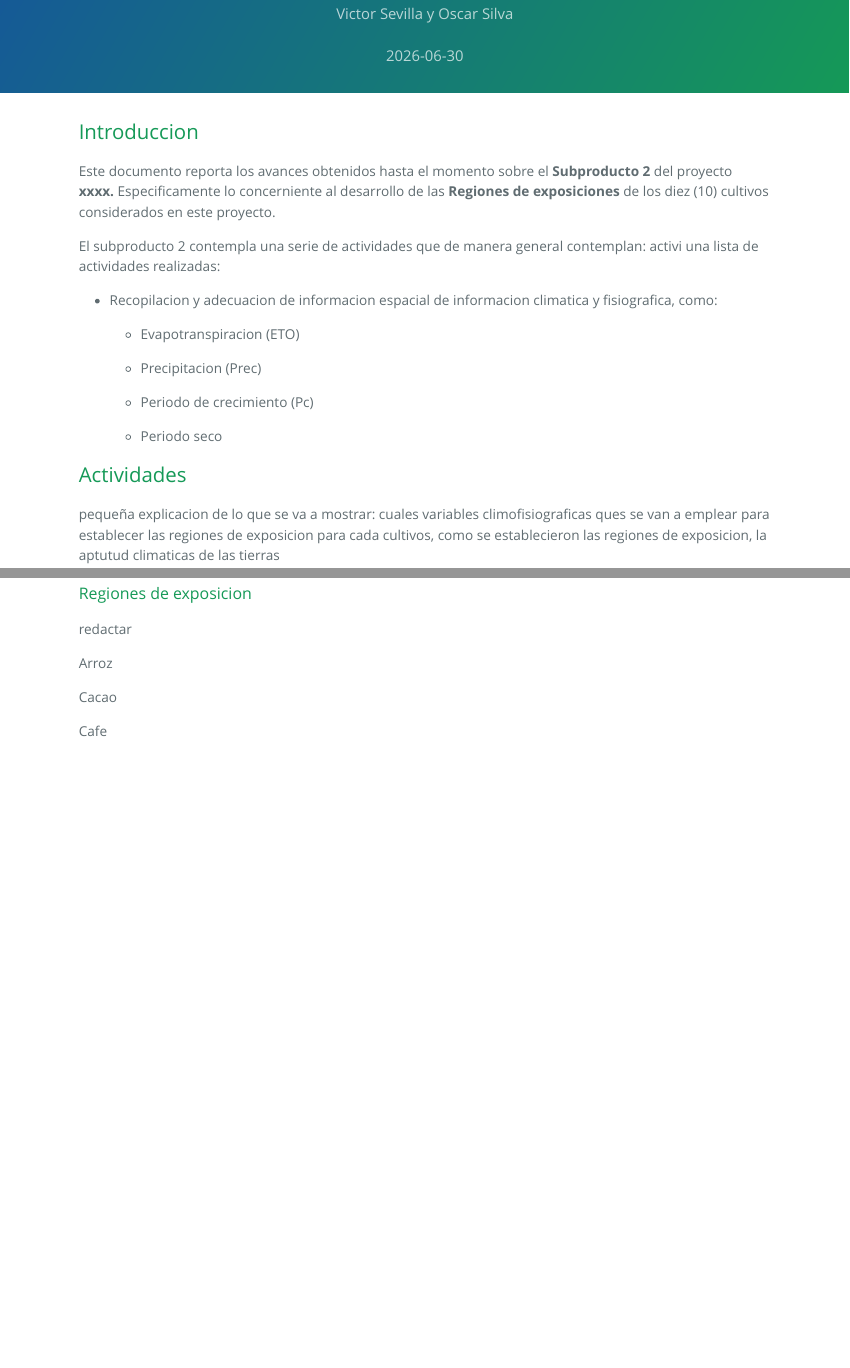
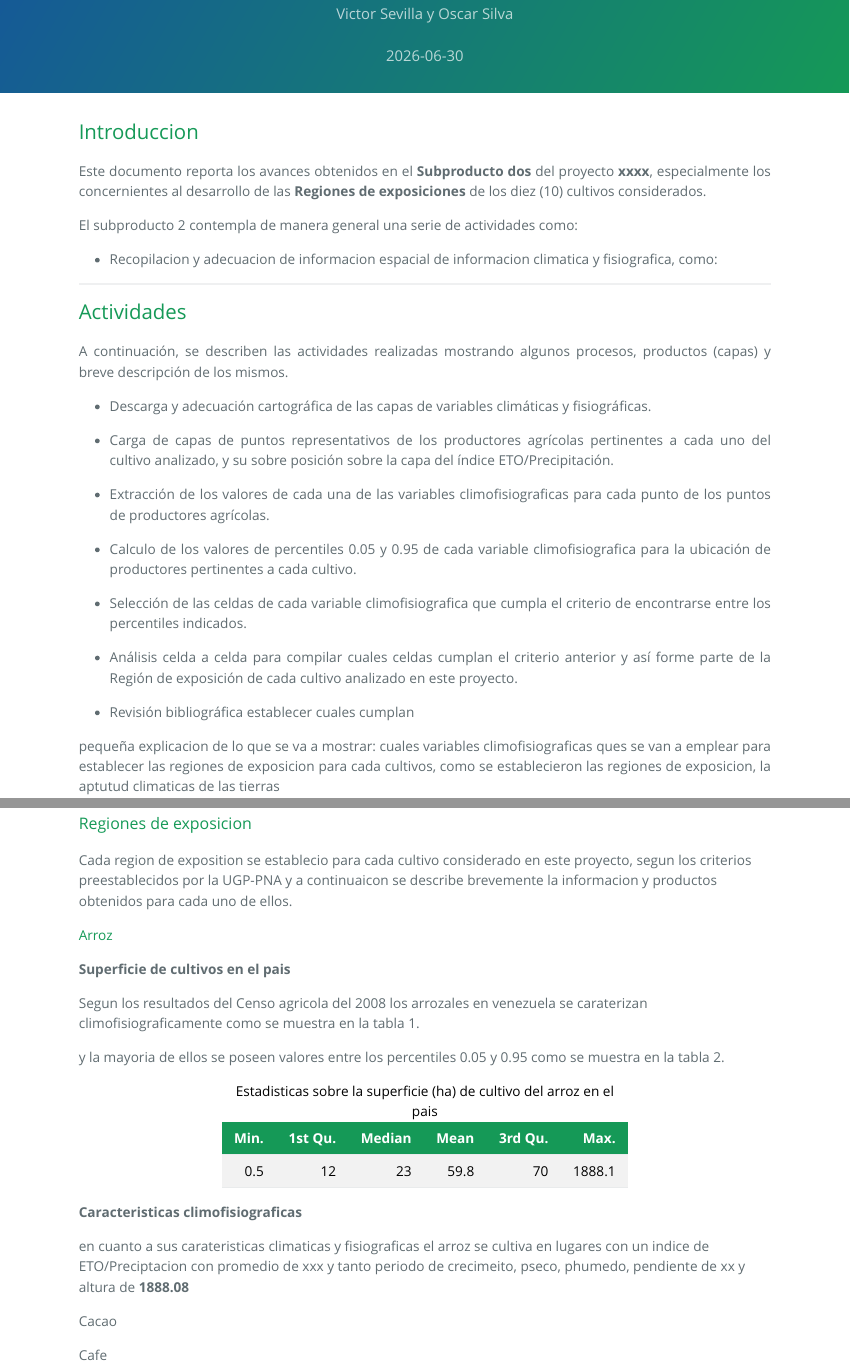
Before and after one commit to samoy315/Reporte, an R Markdown document (index.Rmd): the page in a window 1100 px wide, from 90 px down, and a second part further down, joined at a grey line. The pictures show the output file index.html that the author committed with the source, opened offline.

Commit message:
subida010726

````diff
--- a/index.Rmd
+++ b/index.Rmd
@@ -12,19 +19,29 @@ pacman::p_load(terra, ggplot2, sf)
+<div style="text-align: justify;">
 
 ## Introduccion
 
-Este documento reporta los avances obtenidos hasta el momento sobre el **Subproducto 2** del proyecto **xxxx.** Especificamente lo concerniente al desarrollo de las **Regiones de exposiciones** de los diez (10) cultivos considerados en este proyecto.
+Este documento reporta los avances obtenidos en el **Subproducto dos** del proyecto **xxxx**, especialmente los concernientes al desarrollo de las **Regiones de exposiciones** de los diez (10) cultivos considerados.
 
-El subproducto 2 contempla una serie de actividades que de manera general contemplan: activi una lista de actividades realizadas:
+El subproducto 2 contempla de manera general una serie de actividades como:
 
 -   Recopilacion y adecuacion de informacion espacial de informacion climatica y fisiografica, como:
 
-    -   Evapotranspiracion (ETO)
-
-    -   Precipitacion (Prec)
-
-    -   Periodo de crecimiento (Pc)
-
-    -   Periodo seco
+------------------------------------------------------------------------
 
 ## Actividades
 
+A continuación, se describen las actividades realizadas mostrando algunos procesos, productos (capas) y breve descripción de los mismos.
+
+-   Descarga y adecuación cartográfica de las capas de variables climáticas y fisiográficas.
+
+-   Carga de capas de puntos representativos de los productores agrícolas pertinentes a cada uno del cultivo analizado, y su sobre posición sobre la capa del índice ETO/Precipitación.
+
+-   Extracción de los valores de cada una de las variables climofisiograficas para cada punto de los puntos de productores agrícolas.
+
+-   Calculo de los valores de percentiles 0.05 y 0.95 de cada variable climofisiografica para la ubicación de productores pertinentes a cada cultivo.
+
+-   Selección de las celdas de cada variable climofisiografica que cumpla el criterio de encontrarse entre los percentiles indicados.
+
+-   Análisis celda a celda para compilar cuales celdas cumplan el criterio anterior y así forme parte de la Región de exposición de cada cultivo analizado en este proyecto.
+
+-   Revisión bibliográfica establecer cuales cumplan
@@ -42,8 +87,25 @@ plot(variables)
 ### Regiones de exposicion
 
-redactar
+Cada region de exposition se establecio para cada cultivo considerado en este proyecto, segun los criterios preestablecidos por la UGP-PNA y a continuaicon se describe brevemente la informacion y productos obtenidos para cada uno de ellos.
 
-Arroz
+#### Arroz
+
+**Superficie de cultivos en el pais**
+
+Segun los resultados del Censo agricola del 2008 los arrozales en venezuela se caraterizan climofisiograficamente como se muestra en la tabla 1.
+
+y la mayoria de ellos se poseen valores entre los percentiles 0.05 y 0.95 como se muestra en la tabla 2.
+
+```{r, echo=FALSE}
+pts_arroz_sup1 %>%
+  knitr::kable(caption = "Estadisticas sobre la superficie (ha) de cultivo del arroz en el pais", digits = 1) %>%
+  kableExtra::kable_styling(bootstrap_options = "striped", full_width = FALSE)
+```
+
+**Caracteristicas climofisiograficas**
+
+en cuanto a sus carateristicas climaticas y fisiograficas el arroz se cultiva en lugares con un indice de ETO/Preciptacion con promedio de  xxx y tanto periodo de crecimeito, pseco, phumedo, pendiente de xx y altura de **`r max(pts_arroz_sup$HA_SIEMBRA)`**
+
 
 Cacao
 
````
Also changed, not shown: index.html, index.Rmd (39 more changed lines).
